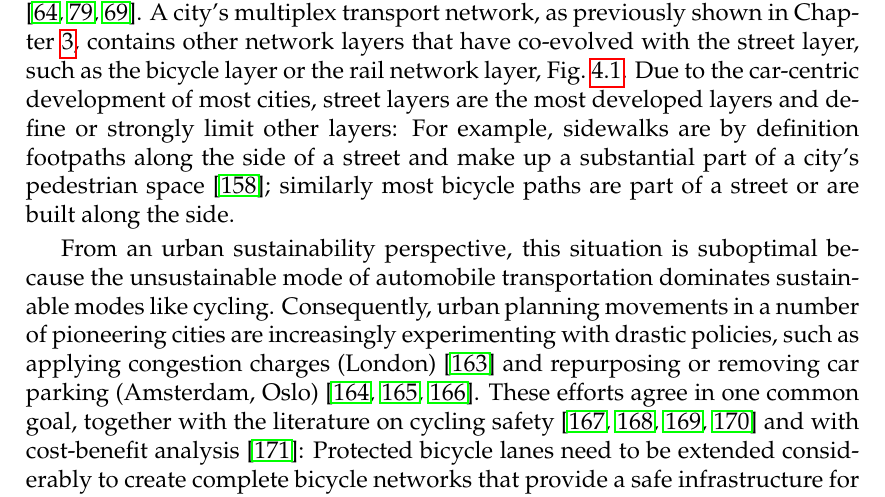
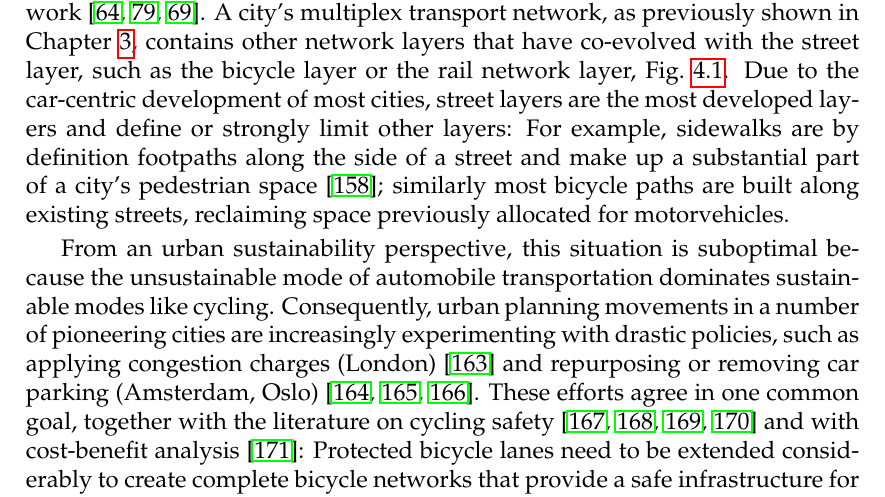
Before and after one commit to nateraluis/PhD-thesis, a LaTeX thesis (main.tex, which reads chapters_tex/bikegrowth.tex): part of page 56 of 125, cut so that both start at the same text. Compiled offline with pdfLaTeX.

Commit message:
Solves issue #30

```diff
--- a/chapters_tex/bikegrowth.tex
+++ b/chapters_tex/bikegrowth.tex
@@ -6,7 +6,7 @@ Urban transportation networks, from sidewalks and bicycle paths to streets and r
 \section{Bicycles in urban networks}
 In the first two chapters we investigated the interconnected network of urban transportation systems. Here, we shift our attention to the bicycle layer. We do this for two reasons: first, to cover the aspect of sustainable urban mobility; second, due to the lack of research on how to extend bicycle infrastructure comprehensively.
 
-Most modern cities followed a car-centric development in the 20th century \cite{Jacobs1961Death} and are today allocating a privileged amount of urban space to automobile traffic \cite{Gossling2016Space,Szell2018Crowdsourced}. From a network perspective, this space can be described as the street layer of a larger mathematical object, the multiplex transport network \cite{morris2012transport,strano2015features,Aleta2017Multilayer}. A city's multiplex transport network, as previously shown in Chapter~\ref{ch:OverlapCensus}, contains other network layers that have co-evolved with the street layer, such as the bicycle layer or the rail network layer, Fig.~\ref{fig:Multimodal}. Due to the car-centric development of most cities, street layers are the most developed layers and define or strongly limit other layers: For example, sidewalks are by definition footpaths along the side of a street and make up a substantial part of a city's pedestrian space \cite{Gossling2016Space}; similarly most bicycle paths are part of a street or are built along the side.
+Most modern cities followed a car-centric development in the 20th century \cite{Jacobs1961Death} and are today allocating a privileged amount of urban space to automobile traffic \cite{Gossling2016Space,Szell2018Crowdsourced}. From a network perspective, this space can be described as the street layer of a larger mathematical object, the multiplex transport network \cite{morris2012transport,strano2015features,Aleta2017Multilayer}. A city's multiplex transport network, as previously shown in Chapter~\ref{ch:OverlapCensus}, contains other network layers that have co-evolved with the street layer, such as the bicycle layer or the rail network layer, Fig.~\ref{fig:Multimodal}. Due to the car-centric development of most cities, street layers are the most developed layers and define or strongly limit other layers: For example, sidewalks are by definition footpaths along the side of a street and make up a substantial part of a city's pedestrian space \cite{Gossling2016Space}; similarly most bicycle paths are built along existing streets, reclaiming space previously allocated for motorvehicles.
 
 From an urban sustainability perspective, this situation is suboptimal because the unsustainable mode of automobile transportation dominates sustainable modes like cycling. Consequently, urban planning movements in a number of pioneering cities are increasingly experimenting with drastic policies, such as applying congestion charges (London) \cite{Eliasson2008Lessons} and repurposing or removing car parking (Amsterdam, Oslo) \cite{Littke2016parklets,bliss2019hcp,Nieuwenhuijsen2016Car}. These efforts agree in one common goal, together with the literature on cycling safety \cite{Reynolds2009impact,Teschke2012route,Pucher2016Safer,aldred2018cycling} and with cost-benefit analysis \cite{gossling2019social}: Protected bicycle lanes need to be extended considerably to create complete bicycle networks that provide a safe infrastructure for cycling citizens. Although scattered efforts in this direction have shown preliminary success, a quantitative framework for developing and assessing systematic strategies is missing \cite{Gossling2020Cities}.
 
```
Also changed, not shown: 6 other files.
